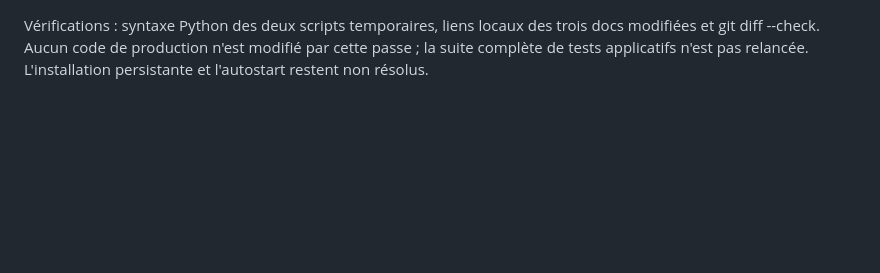
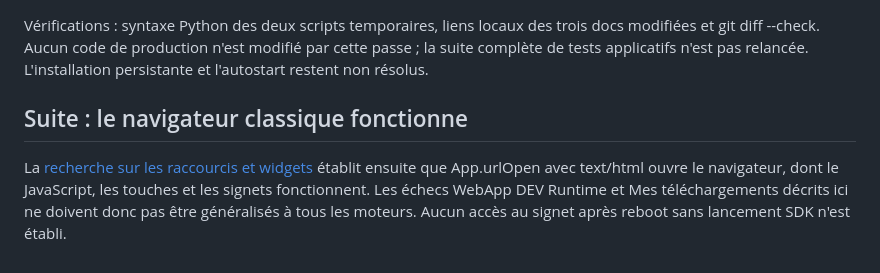
Before and after one commit to Walson-A/Trano, a Markdown page: docs/research/2026-10-22-devialet-apps-sans-freestore.md, the part around the change. GitHub-like rendering; blank space fills up the shorter version.

```diff
--- a/docs/research/2026-10-22-devialet-apps-sans-freestore.md
+++ b/docs/research/2026-10-22-devialet-apps-sans-freestore.md
@@ -189,3 +189,11 @@ Vérifications : syntaxe Python des deux scripts temporaires, liens locaux des
 trois docs modifiées et git diff --check. Aucun code de production n'est modifié
 par cette passe ; la suite complète de tests applicatifs n'est pas relancée.
 L'installation persistante et l'autostart restent non résolus.
+
+## Suite : le navigateur classique fonctionne
+
+La [recherche sur les raccourcis et widgets](2026-10-22-devialet-raccourcis-widgets.md)
+établit ensuite que App.urlOpen avec text/html ouvre le navigateur, dont le
+JavaScript, les touches et les signets fonctionnent. Les échecs WebApp DEV Runtime
+et Mes téléchargements décrits ici ne doivent donc pas être généralisés à tous
+les moteurs. Aucun accès au signet après reboot sans lancement SDK n'est établi.
```
Also changed, not shown: docs/devialet-relay.md (+10 -0 lines), docs/research/2026-10-22-devialet-raccourcis-widgets.md (added, +136 -0 lines).
